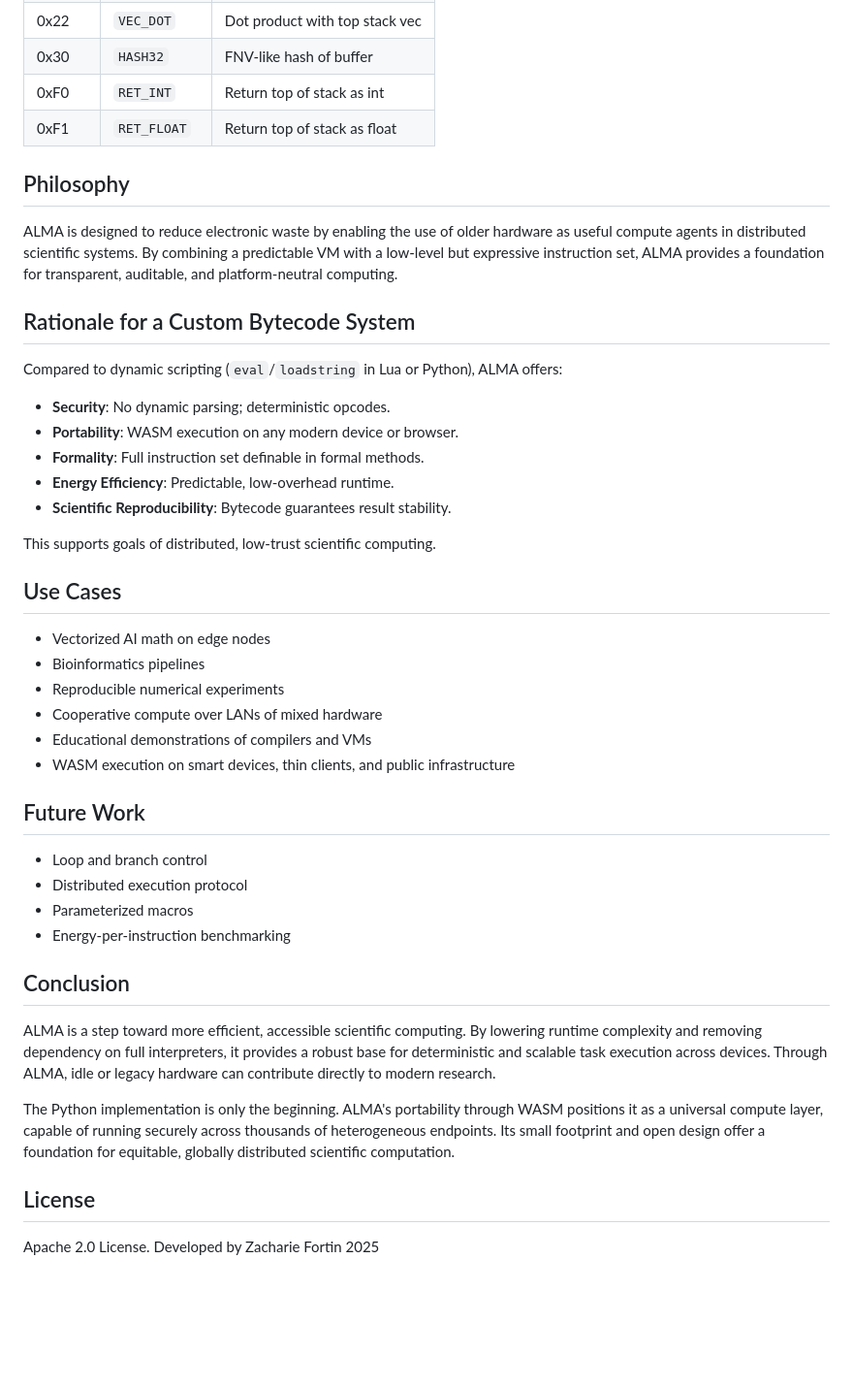
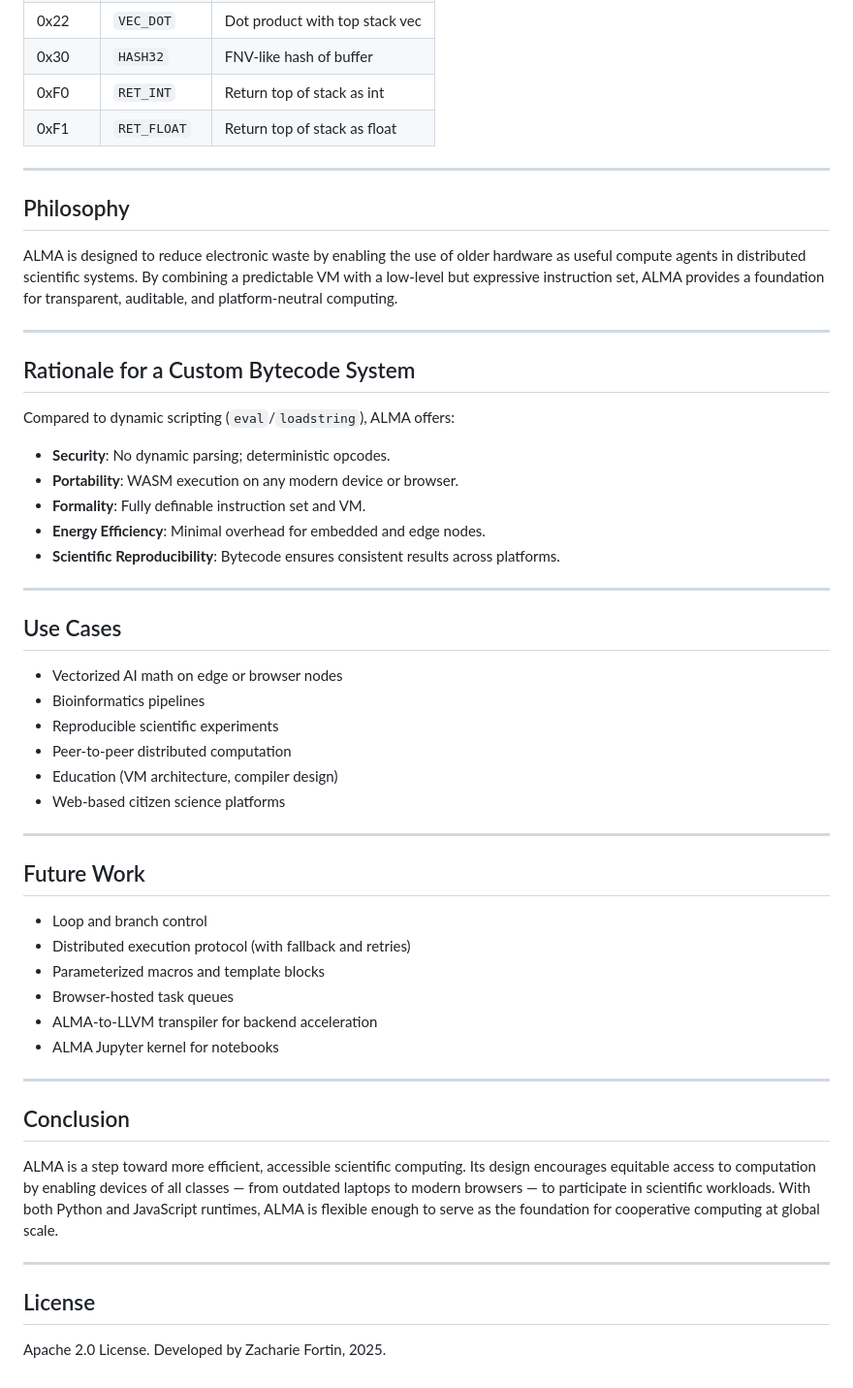
Before and after one commit to zacharie410/alma, a Markdown page: README.md, the part around one of its changes. Shown at 97% size. Drawn GitHub-style; blank space fills up the shorter version.

Commit message:
Update README.md JS

```diff
--- a/README.md
+++ b/README.md
@@ -64,44 +95,54 @@ result = execute_alma_bytecode(bytecode, debug=True)
 | 0xF0   | `RET_INT`    | Return top of stack as int     |
 | 0xF1   | `RET_FLOAT`  | Return top of stack as float   |
 
+---
+
 ## Philosophy
 
 ALMA is designed to reduce electronic waste by enabling the use of older hardware as useful compute agents in distributed scientific systems. By combining a predictable VM with a low-level but expressive instruction set, ALMA provides a foundation for transparent, auditable, and platform-neutral computing.
 
+---
+
 ## Rationale for a Custom Bytecode System
 
-Compared to dynamic scripting (`eval`/`loadstring` in Lua or Python), ALMA offers:
+Compared to dynamic scripting (`eval`/`loadstring`), ALMA offers:
 
 * **Security**: No dynamic parsing; deterministic opcodes.
 * **Portability**: WASM execution on any modern device or browser.
-* **Formality**: Full instruction set definable in formal methods.
-* **Energy Efficiency**: Predictable, low-overhead runtime.
-* **Scientific Reproducibility**: Bytecode guarantees result stability.
+* **Formality**: Fully definable instruction set and VM.
+* **Energy Efficiency**: Minimal overhead for embedded and edge nodes.
+* **Scientific Reproducibility**: Bytecode ensures consistent results across platforms.
 
-This supports goals of distributed, low-trust scientific computing.
+---
 
 ## Use Cases
 
-* Vectorized AI math on edge nodes
+* Vectorized AI math on edge or browser nodes
 * Bioinformatics pipelines
-* Reproducible numerical experiments
-* Cooperative compute over LANs of mixed hardware
-* Educational demonstrations of compilers and VMs
-* WASM execution on smart devices, thin clients, and public infrastructure
+* Reproducible scientific experiments
+* Peer-to-peer distributed computation
+* Education (VM architecture, compiler design)
+* Web-based citizen science platforms
+
+---
 
 ## Future Work
 
 * Loop and branch control
-* Distributed execution protocol
-* Parameterized macros
-* Energy-per-instruction benchmarking
+* Distributed execution protocol (with fallback and retries)
+* Parameterized macros and template blocks
+* Browser-hosted task queues
+* ALMA-to-LLVM transpiler for backend acceleration
+* ALMA Jupyter kernel for notebooks
+
+---
 
 ## Conclusion
 
-ALMA is a step toward more efficient, accessible scientific computing. By lowering runtime complexity and removing dependency on full interpreters, it provides a robust base for deterministic and scalable task execution across devices. Through ALMA, idle or legacy hardware can contribute directly to modern research.
+ALMA is a step toward more efficient, accessible scientific computing. Its design encourages equitable access to computation by enabling devices of all classes — from outdated laptops to modern browsers — to participate in scientific workloads. With both Python and JavaScript runtimes, ALMA is flexible enough to serve as the foundation for cooperative computing at global scale.
 
-The Python implementation is only the beginning. ALMA's portability through WASM positions it as a universal compute layer, capable of running securely across thousands of heterogeneous endpoints. Its small footprint and open design offer a foundation for equitable, globally distributed scientific computation.
+---
 
 ## License
 
-Apache 2.0 License. Developed by Zacharie Fortin 2025
+Apache 2.0 License. Developed by Zacharie Fortin, 2025.
```
Also changed, not shown: other parts of README.md (+35 -4 lines).
